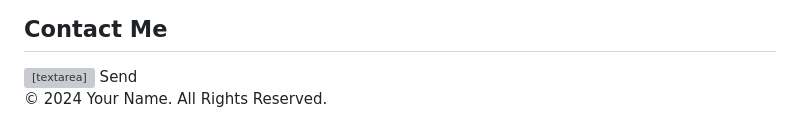
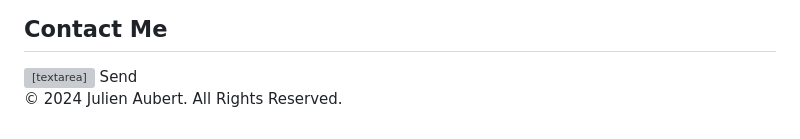
Before and after one commit to JulienAubert3/JulienAubert3.github.io, a Markdown page: README.md, the part around one of its changes. GitHub-like rendering; grey boxes are pictures that could not be loaded.

```diff
--- a/README.md
+++ b/README.md
@@ -73,7 +73,7 @@ Prior to my PhD, I was a student at the Ecole Centrale-Supélec. I also obtained
 
   <footer>
     <div class="container">
-      <p>&copy; 2024 Your Name. All Rights Reserved.</p>
+      <p>&copy; 2024 Julien Aubert. All Rights Reserved.</p>
     </div>
   </footer>
 </body>
```
Also changed, not shown: other parts of README.md (+1 -1 lines).
